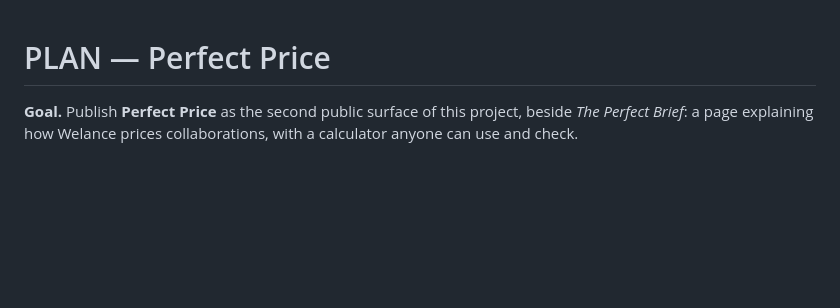
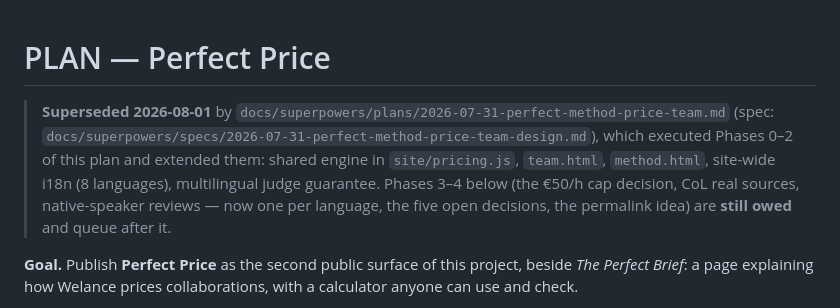
Before and after one commit to welance/perfect-brief, a Markdown page: PLAN-PERFECT-PRICE.md, the part around the change. Drawn GitHub-style; blank space fills up the shorter version.

Commit message:
docs: perfect-price plan superseded by the executed method plan
Co-Authored-By: Claude Opus 5 (1M context) <noreply@anthropic.com>

```diff
--- a/PLAN-PERFECT-PRICE.md
+++ b/PLAN-PERFECT-PRICE.md
@@ -1,4 +1,13 @@
 # PLAN — Perfect Price
+
+> **Superseded 2026-08-01** by
+> `docs/superpowers/plans/2026-07-31-perfect-method-price-team.md`
+> (spec: `docs/superpowers/specs/2026-07-31-perfect-method-price-team-design.md`),
+> which executed Phases 0–2 of this plan and extended them: shared engine in
+> `site/pricing.js`, `team.html`, `method.html`, site-wide i18n (8 languages),
+> multilingual judge guarantee. Phases 3–4 below (the €50/h cap decision, CoL
+> real sources, native-speaker reviews — now one per language, the five open
+> decisions, the permalink idea) are **still owed** and queue after it.
 
 **Goal.** Publish **Perfect Price** as the second public surface of this project,
 beside *The Perfect Brief*: a page explaining how Welance prices collaborations,
```
Also changed, not shown: CLAUDE.md (+12 -8 lines).
